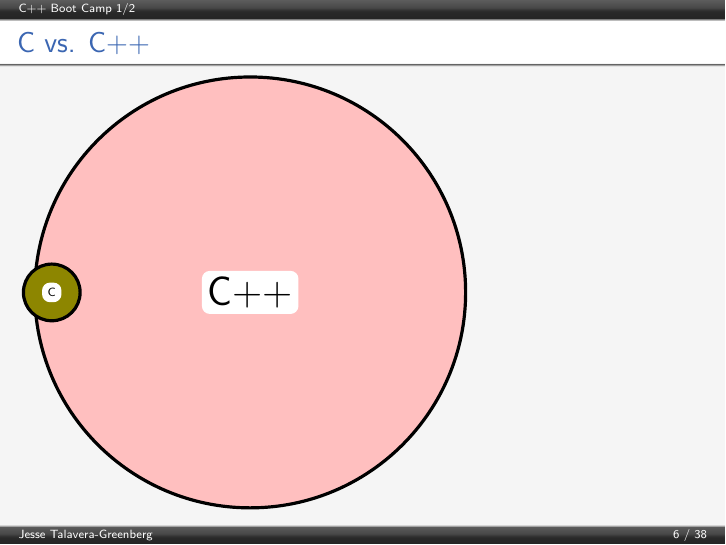
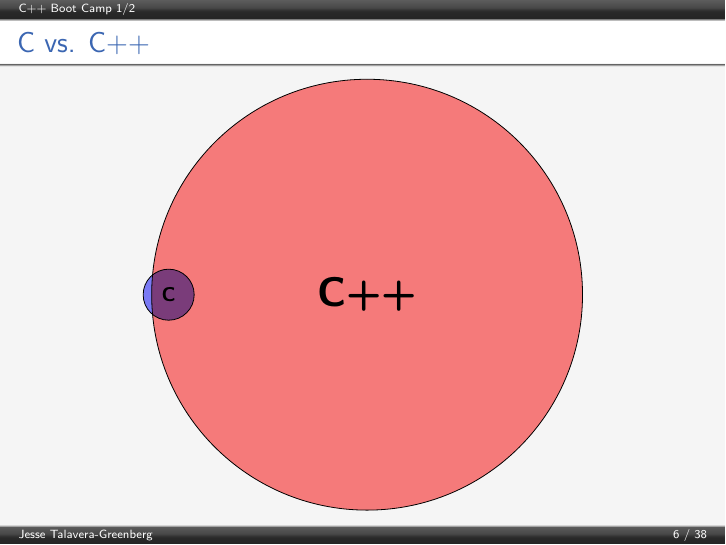
Before and after one commit to JesseTG/CPP-Boot-Camp, LaTeX slides (part-1.tex): page 6 of 38. Compiled offline with pdfLaTeX.

Commit message:
Clean up the C vs. C++ Venn diagram

```diff
--- a/part-1.tex
+++ b/part-1.tex
@@ -105,10 +105,12 @@
 
 \begin{frame}[fragile=singleslide]
   \frametitle{C vs. C++}
-  \begin{tikzpicture}
-    \draw [fill=pink, ultra thick] (16,8) circle (3.8cm) node [align=center, anchor=center, fill=white, rounded corners] {\huge{C++}};
-    \draw [fill=olive, ultra thick] (12.5,8) circle (.5cm) node [align=center, anchor=center, fill=white, rounded corners] {\tiny{C}};
-  \end{tikzpicture}
+  \begin{figure}
+    \begin{tikzpicture}
+      \draw [fill=red, fill opacity=0.5, blend mode=multiply] (16,8) circle (3.8cm) node [align=center, anchor=center, fill opacity=1] {\huge{\textbf{C++}}};
+      \draw [fill=blue, fill opacity=0.5, blend mode=multiply] (12.5,8) circle (.45cm) node [align=center, anchor=center, fill opacity=1] {\small{\textbf{C}}};
+    \end{tikzpicture}
+  \end{figure}
 \end{frame}
 
 \begin{frame}[fragile=singleslide]
```
